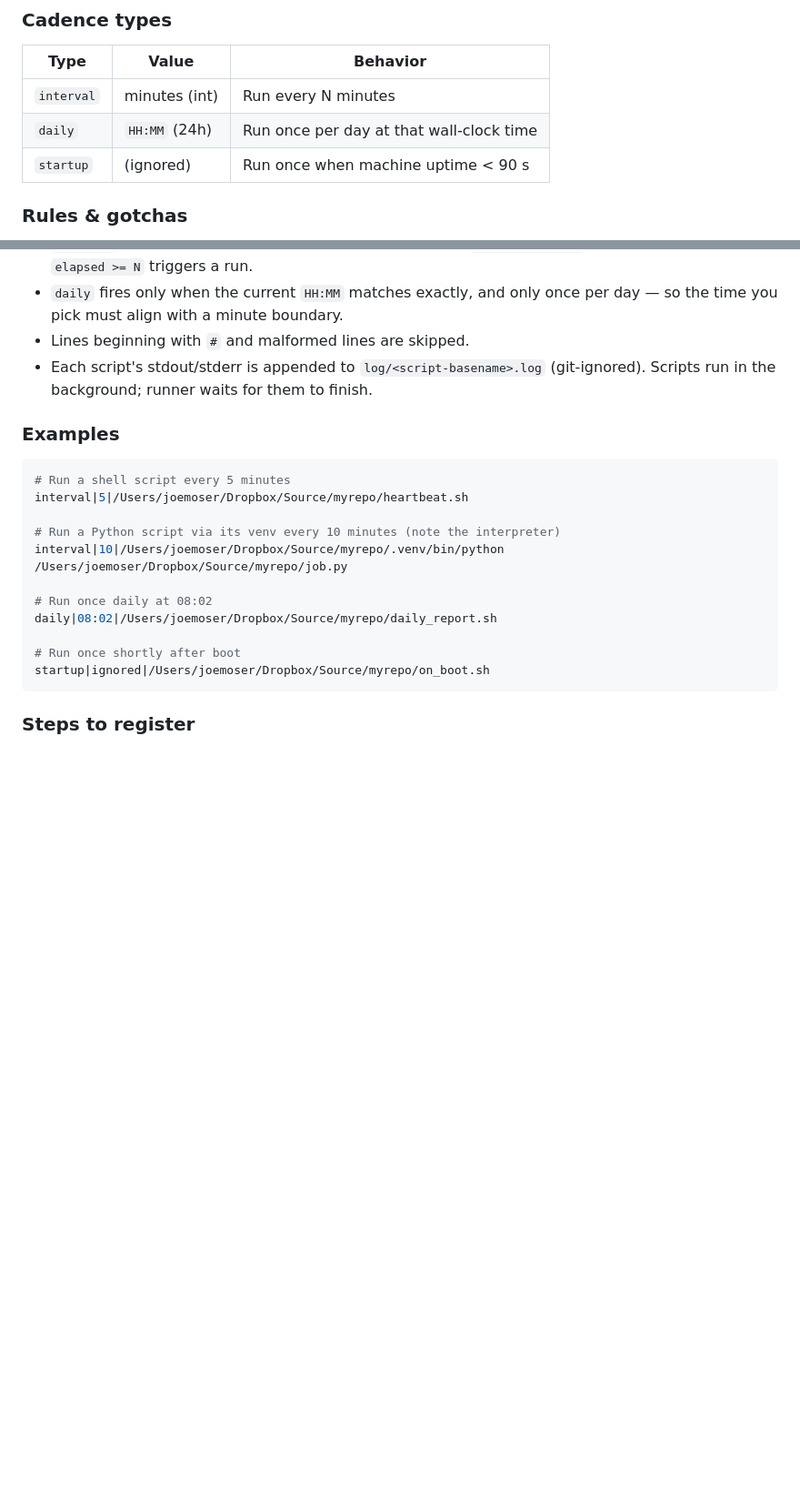
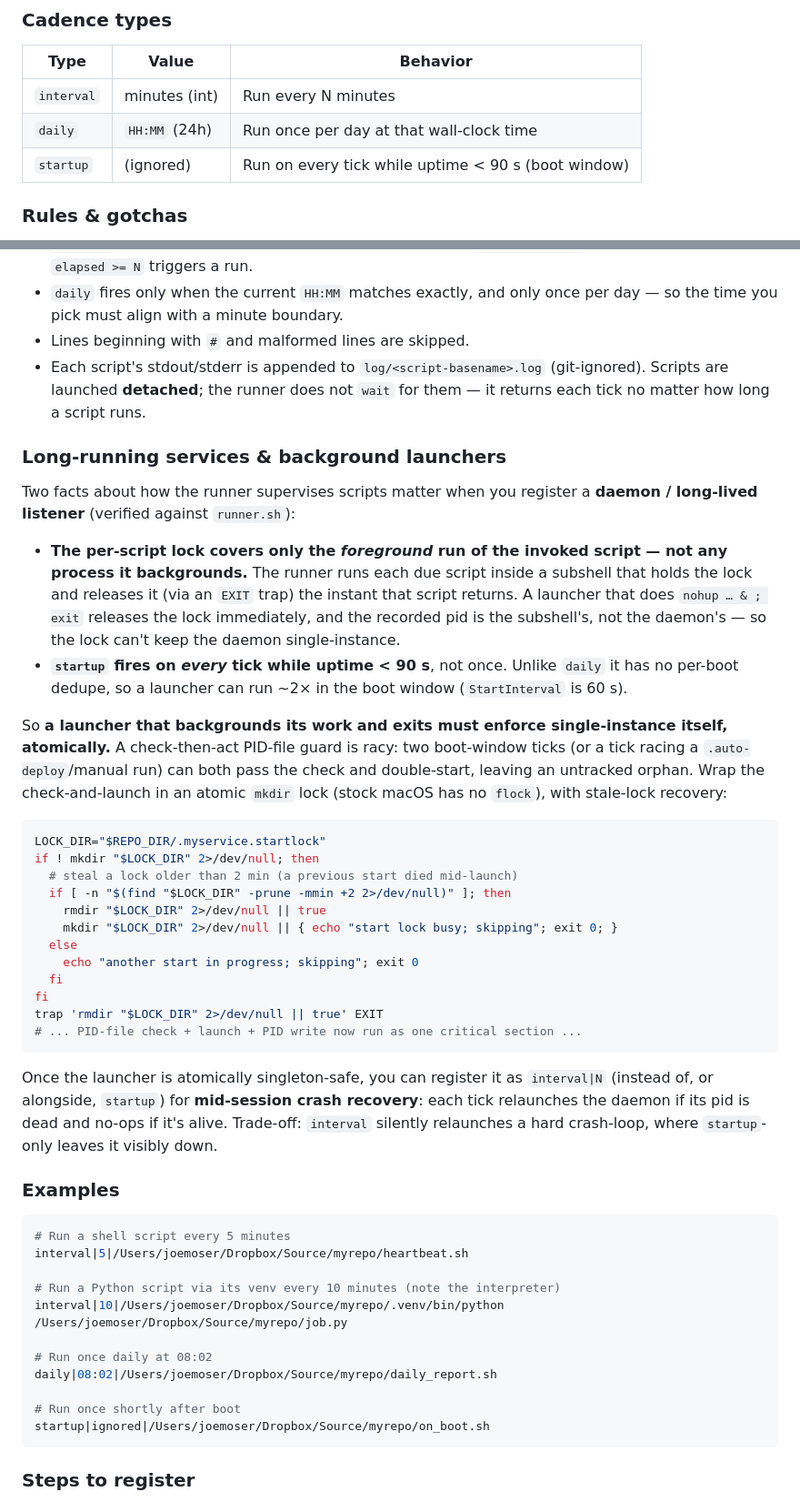
Before and after one commit to hkmoser/schedrunner, a Markdown page: CLAUDE.md, 2 parts joined by grey strips. Shown at 91% size. GitHub-like rendering; blank space fills up the shorter version.

Commit message:
Document startup/lock single-instance contract for background daemons
Verified against runner.sh: (1) the per-script lock covers only the foreground
run of the invoked script, not any process it backgrounds; (2) startup fires on
every tick while uptime < 90s (no per-boot dedupe, unlike daily). So a launcher
that backgrounds-and-exits must enforce single-instance itself, atomically — a
PID-file check alone is racy. Document the mkdir-lock pattern and the interval|N
crash-recovery option.

Also fix two now-stale lines: the startup cadence row said 'Run once' (it fires
every tick in the boot window), and a gotcha still claimed 'runner waits for
them to finish' (the runner is non-blocking and does not wait).

````diff
--- a/CLAUDE.md
+++ b/CLAUDE.md
@@ -72,7 +72,7 @@ cadence_type|cadence_value|script_path [args...]
 |------------|-----------------|-------------------------------------------|
 | `interval` | minutes (int)   | Run every N minutes                       |
 | `daily`    | `HH:MM` (24h)   | Run once per day at that wall-clock time  |
-| `startup`  | (ignored)       | Run once when machine uptime < 90 s       |
+| `startup`  | (ignored)       | Run on every tick while uptime < 90 s (boot window) |
 
 ### Rules & gotchas
 
@@ -88,7 +88,50 @@ cadence_type|cadence_value|script_path [args...]
   per day — so the time you pick must align with a minute boundary.
 - Lines beginning with `#` and malformed lines are skipped.
 - Each script's stdout/stderr is appended to `log/<script-basename>.log`
-  (git-ignored). Scripts run in the background; runner waits for them to finish.
+  (git-ignored). Scripts are launched **detached**; the runner does not `wait`
+  for them — it returns each tick no matter how long a script runs.
+
+### Long-running services & background launchers
+
+Two facts about how the runner supervises scripts matter when you register a
+**daemon / long-lived listener** (verified against `runner.sh`):
+
+- **The per-script lock covers only the _foreground_ run of the invoked script —
+  not any process it backgrounds.** The runner runs each due script inside a
+  subshell that holds the lock and releases it (via an `EXIT` trap) the instant
+  that script returns. A launcher that does `nohup … & ; exit` releases the lock
+  immediately, and the recorded pid is the subshell's, not the daemon's — so the
+  lock can't keep the daemon single-instance.
+- **`startup` fires on _every_ tick while uptime < 90 s**, not once. Unlike
+  `daily` it has no per-boot dedupe, so a launcher can run ~2× in the boot window
+  (`StartInterval` is 60 s).
+
+So **a launcher that backgrounds its work and exits must enforce single-instance
+itself, atomically.** A check-then-act PID-file guard is racy: two boot-window
+ticks (or a tick racing a `.auto-deploy`/manual run) can both pass the check and
+double-start, leaving an untracked orphan. Wrap the check-and-launch in an atomic
+`mkdir` lock (stock macOS has no `flock`), with stale-lock recovery:
+
+```bash
+LOCK_DIR="$REPO_DIR/.myservice.startlock"
+if ! mkdir "$LOCK_DIR" 2>/dev/null; then
+  # steal a lock older than 2 min (a previous start died mid-launch)
+  if [ -n "$(find "$LOCK_DIR" -prune -mmin +2 2>/dev/null)" ]; then
+    rmdir "$LOCK_DIR" 2>/dev/null || true
+    mkdir "$LOCK_DIR" 2>/dev/null || { echo "start lock busy; skipping"; exit 0; }
+  else
+    echo "another start in progress; skipping"; exit 0
+  fi
+fi
+trap 'rmdir "$LOCK_DIR" 2>/dev/null || true' EXIT
+# ... PID-file check + launch + PID write now run as one critical section ...
+```
+
+Once the launcher is atomically singleton-safe, you can register it as
+`interval|N` (instead of, or alongside, `startup`) for **mid-session crash
+recovery**: each tick relaunches the daemon if its pid is dead and no-ops if it's
+alive. Trade-off: `interval` silently relaunches a hard crash-loop, where
+`startup`-only leaves it visibly down.
 
 ### Examples
 
````
